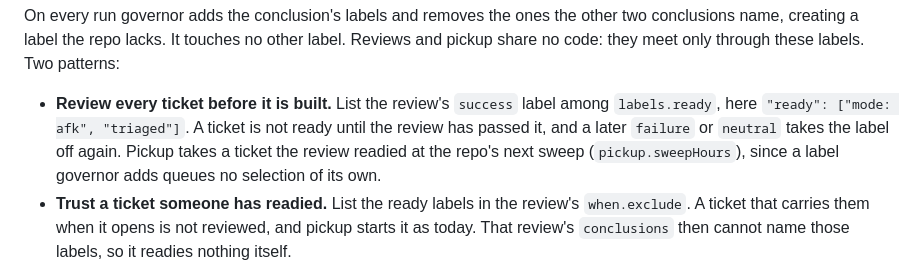
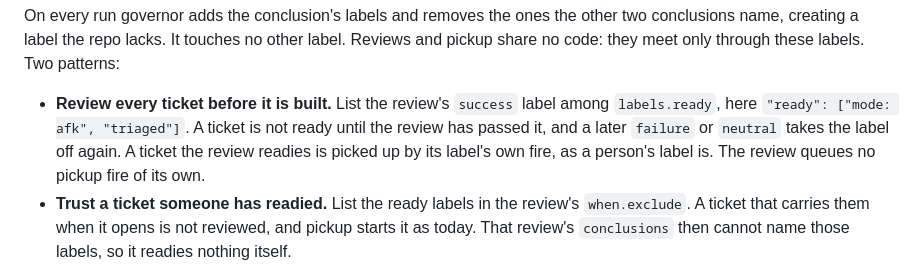
Before and after one commit to t-d-d/gh-governor, a Markdown page: docs/serving-a-repo.md, the part around the change. GitHub-like rendering.

```diff
--- a/docs/serving-a-repo.md
+++ b/docs/serving-a-repo.md
@@ -365,7 +365,7 @@ Each ticket review names, in `conclusions`, the labels each of its conclusions a
 
 On every run governor adds the conclusion's labels and removes the ones the other two conclusions name, creating a label the repo lacks. It touches no other label. Reviews and pickup share no code: they meet only through these labels. Two patterns:
 
-- **Review every ticket before it is built.** List the review's `success` label among `labels.ready`, here `"ready": ["mode: afk", "triaged"]`. A ticket is not ready until the review has passed it, and a later `failure` or `neutral` takes the label off again. Pickup takes a ticket the review readied at the repo's next sweep (`pickup.sweepHours`), since a label governor adds queues no selection of its own.
+- **Review every ticket before it is built.** List the review's `success` label among `labels.ready`, here `"ready": ["mode: afk", "triaged"]`. A ticket is not ready until the review has passed it, and a later `failure` or `neutral` takes the label off again. A ticket the review readies is picked up by its label's own fire, as a person's label is. The review queues no pickup fire of its own.
 - **Trust a ticket someone has readied.** List the ready labels in the review's `when.exclude`. A ticket that carries them when it opens is not reviewed, and pickup starts it as today. That review's `conclusions` then cannot name those labels, so it readies nothing itself.
 
 Put the `neutral` labels in `labels.exclude`, as `mode: human` is, so pickup never takes a ticket the review doubted. Put the claim label in `when.exclude`, so a ticket already being built is not reviewed when its session edits the body. A person overrules a review by adding its `success` label by hand.
```
Also changed, not shown: docs/constraints/dispatcher-review.md (+4 -3 lines).
